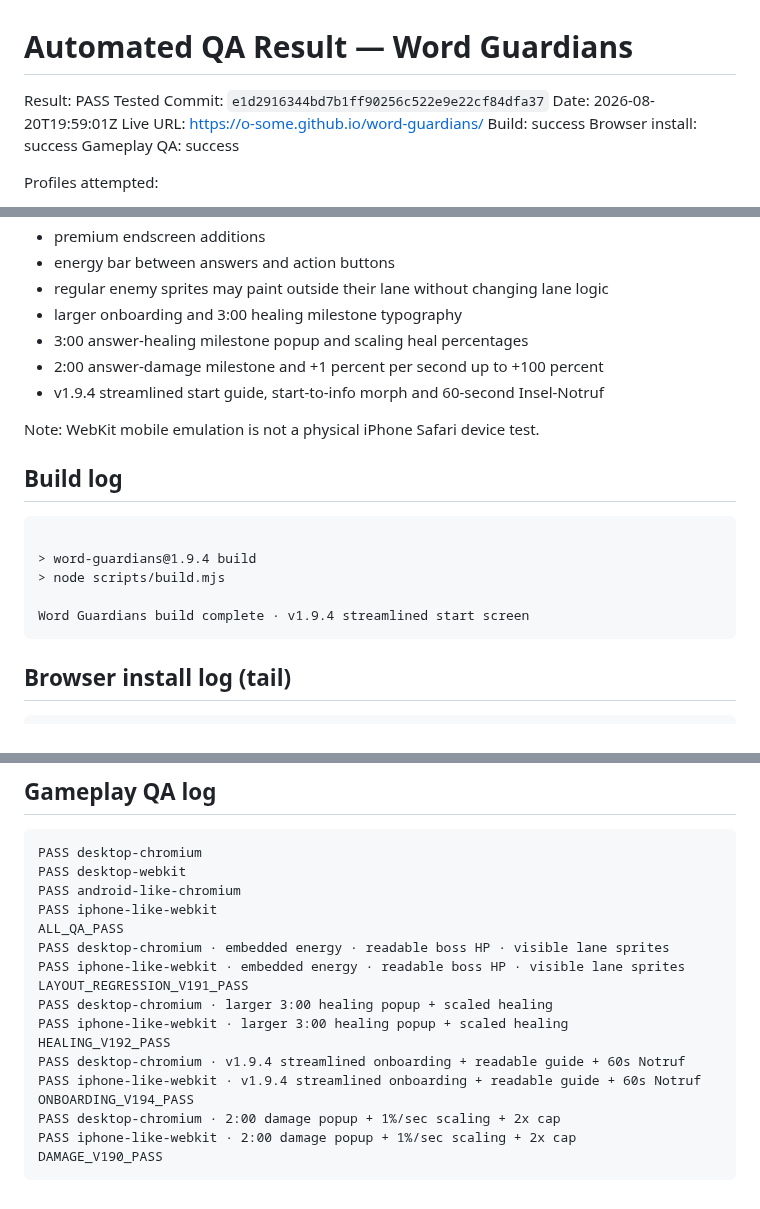
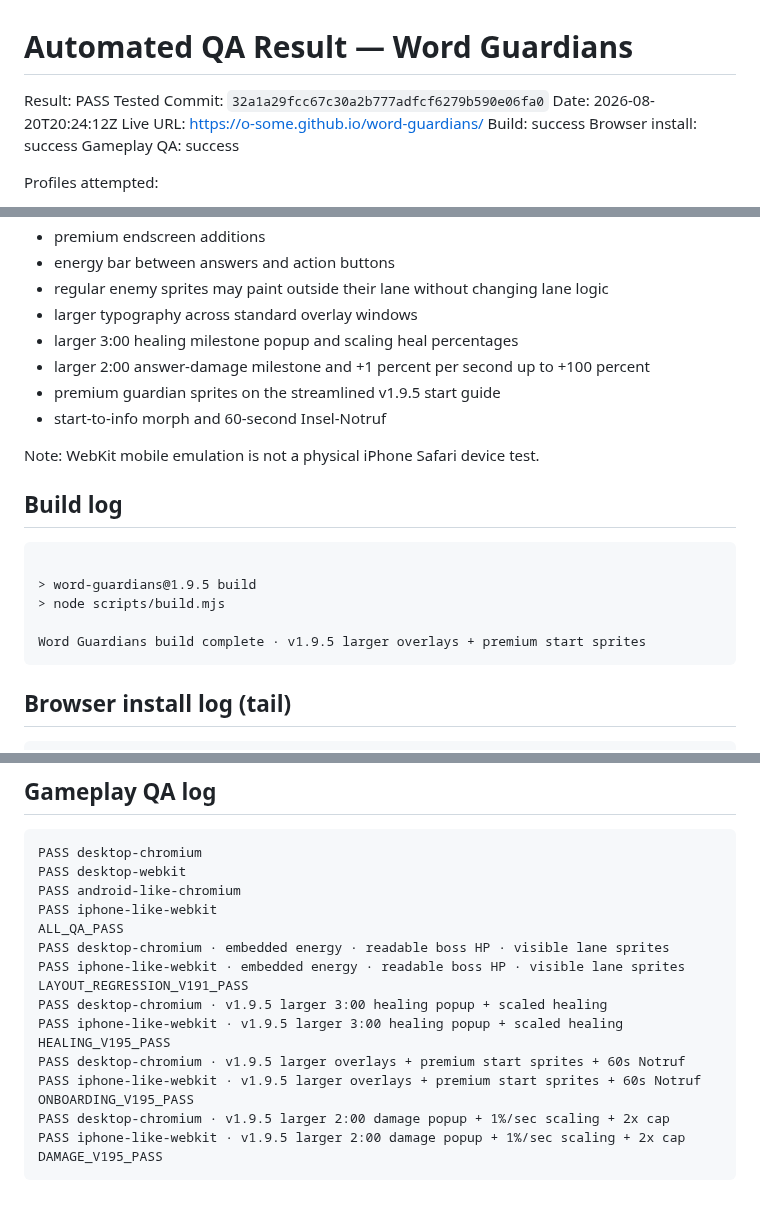
Before and after one commit to o-some/word-guardians, a Markdown page: docs/AUTOMATED_QA_RESULT.md, 3 parts joined by grey strips. Drawn GitHub-style.

Commit message:
Record automated migration QA result

````diff
--- a/docs/AUTOMATED_QA_RESULT.md
+++ b/docs/AUTOMATED_QA_RESULT.md
@@ -1,8 +1,8 @@
 # Automated QA Result — Word Guardians
 
 Result: PASS
-Tested Commit: `e1d2916344bd7b1ff90256c522e9e22cf84dfa37`
-Date: 2026-08-20T19:59:01Z
+Tested Commit: `32a1a29fcc67c30a2b777adfcf6279b590e06fa0`
+Date: 2026-08-20T20:24:12Z
 Live URL: https://o-some.github.io/word-guardians/
 Build: success
 Browser install: success
@@ -25,20 +25,21 @@ Assets/features checked:
 - premium endscreen additions
 - energy bar between answers and action buttons
 - regular enemy sprites may paint outside their lane without changing lane logic
-- larger onboarding and 3:00 healing milestone typography
-- 3:00 answer-healing milestone popup and scaling heal percentages
-- 2:00 answer-damage milestone and +1 percent per second up to +100 percent
-- v1.9.4 streamlined start guide, start-to-info morph and 60-second Insel-Notruf
+- larger typography across standard overlay windows
+- larger 3:00 healing milestone popup and scaling heal percentages
+- larger 2:00 answer-damage milestone and +1 percent per second up to +100 percent
+- premium guardian sprites on the streamlined v1.9.5 start guide
+- start-to-info morph and 60-second Insel-Notruf
 
 Note: WebKit mobile emulation is not a physical iPhone Safari device test.
 
 ## Build log
 ```
 
-> word-guardians@1.9.4 build
+> word-guardians@1.9.5 build
 > node scripts/build.mjs
 
-Word Guardians build complete · v1.9.4 streamlined start screen
+Word Guardians build complete · v1.9.5 larger overlays + premium start sprites
 ```
 
 ## Browser install log (tail)
@@ -135,13 +136,13 @@ ALL_QA_PASS
 PASS desktop-chromium · embedded energy · readable boss HP · visible lane sprites
 PASS iphone-like-webkit · embedded energy · readable boss HP · visible lane sprites
 LAYOUT_REGRESSION_V191_PASS
-PASS desktop-chromium · larger 3:00 healing popup + scaled healing
-PASS iphone-like-webkit · larger 3:00 healing popup + scaled healing
-HEALING_V192_PASS
-PASS desktop-chromium · v1.9.4 streamlined onboarding + readable guide + 60s Notruf
-PASS iphone-like-webkit · v1.9.4 streamlined onboarding + readable guide + 60s Notruf
-ONBOARDING_V194_PASS
-PASS desktop-chromium · 2:00 damage popup + 1%/sec scaling + 2x cap
-PASS iphone-like-webkit · 2:00 damage popup + 1%/sec scaling + 2x cap
-DAMAGE_V190_PASS
+PASS desktop-chromium · v1.9.5 larger 3:00 healing popup + scaled healing
+PASS iphone-like-webkit · v1.9.5 larger 3:00 healing popup + scaled healing
+HEALING_V195_PASS
+PASS desktop-chromium · v1.9.5 larger overlays + premium start sprites + 60s Notruf
+PASS iphone-like-webkit · v1.9.5 larger overlays + premium start sprites + 60s Notruf
+ONBOARDING_V195_PASS
+PASS desktop-chromium · v1.9.5 larger 2:00 damage popup + 1%/sec scaling + 2x cap
+PASS iphone-like-webkit · v1.9.5 larger 2:00 damage popup + 1%/sec scaling + 2x cap
+DAMAGE_V195_PASS
 ```
````
